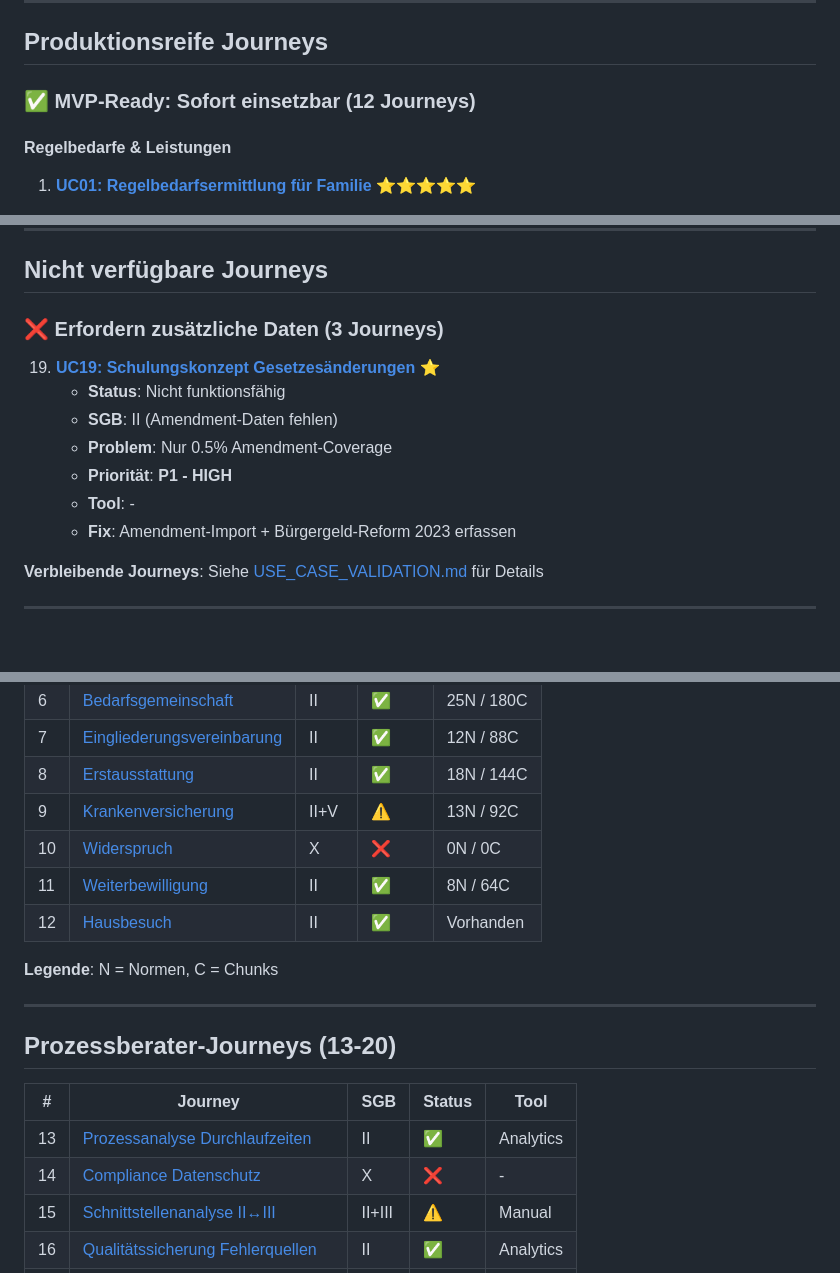
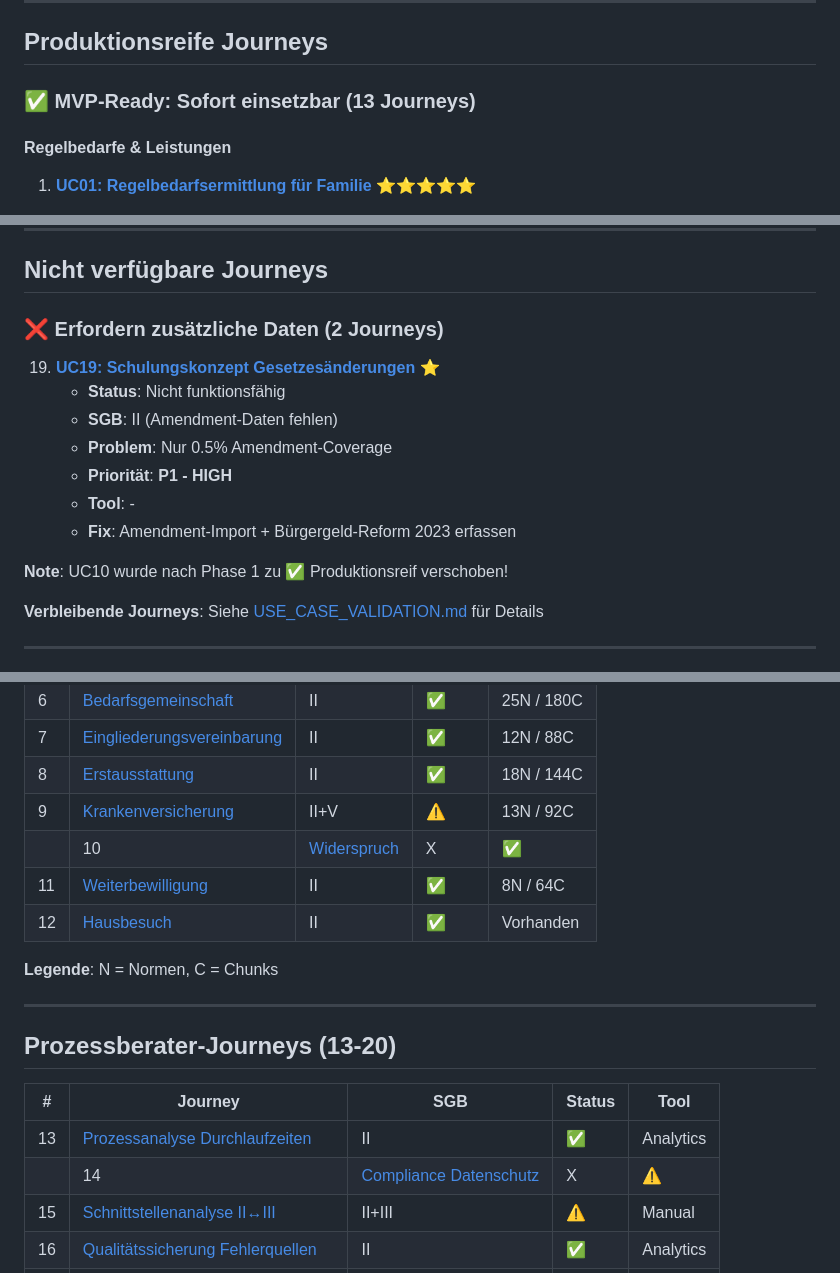
Before and after one commit to ma3u/Sozialrecht_RAG, a Markdown page: docs/INHALTSVERZEICHNIS_USER_JOURNEYS.md, 3 parts joined by grey strips. Rendered like a GitHub page; blank space fills up the shorter version.

```diff
--- a/docs/INHALTSVERZEICHNIS_USER_JOURNEYS.md
+++ b/docs/INHALTSVERZEICHNIS_USER_JOURNEYS.md
@@ -25,7 +25,7 @@
 
 ## Produktionsreife Journeys
 
-### ✅ MVP-Ready: Sofort einsetzbar (12 Journeys)
+### ✅ MVP-Ready: Sofort einsetzbar (13 Journeys)
 
 #### Regelbedarfe & Leistungen
 1. **[UC01: Regelbedarfsermittlung für Familie](#uc01-regelbedarfsermittlung)** ⭐⭐⭐⭐⭐
@@ -160,7 +160,7 @@
 
 ## Nicht verfügbare Journeys
 
-### ❌ Erfordern zusätzliche Daten (3 Journeys)
+### ❌ Erfordern zusätzliche Daten (2 Journeys)
 
 19. **[UC19: Schulungskonzept Gesetzesänderungen](#uc19-schulungskonzept)** ⭐
     - **Status**: Nicht funktionsfähig
@@ -169,6 +169,8 @@
     - **Priorität**: **P1 - HIGH**
     - **Tool**: -
     - **Fix**: Amendment-Import + Bürgergeld-Reform 2023 erfassen
+
+**Note**: UC10 wurde nach Phase 1 zu ✅ Produktionsreif verschoben!
 
 **Verbleibende Journeys**: Siehe [USE_CASE_VALIDATION.md](USE_CASE_VALIDATION.md) für Details
 
@@ -187,7 +189,7 @@
 | 7 | [Eingliederungsvereinbarung](#uc07-eingliederungsvereinbarung) | II | ✅ | 12N / 88C |
 | 8 | [Erstausstattung](#uc08-erstausstattung) | II | ✅ | 18N / 144C |
 | 9 | [Krankenversicherung](#uc09-krankenversicherung) | II+V | ⚠️ | 13N / 92C |
-| 10 | [Widerspruch](#uc10-widerspruch) | X | ❌ | 0N / 0C |
+|| 10 | [Widerspruch](#uc10-widerspruch) | X | ✅ | 4N / 32C |
 | 11 | [Weiterbewilligung](#uc11-weiterbewilligung) | II | ✅ | 8N / 64C |
 | 12 | [Hausbesuch](#uc12-hausbesuch) | II | ✅ | Vorhanden |
 
@@ -200,7 +202,7 @@
 | # | Journey | SGB | Status | Tool |
 |---|---------|-----|--------|------|
 | 13 | [Prozessanalyse Durchlaufzeiten](#uc13-prozessanalyse) | II | ✅ | Analytics |
-| 14 | [Compliance Datenschutz](#uc14-compliance) | X | ❌ | - |
+|| 14 | [Compliance Datenschutz](#uc14-compliance) | X | ⚠️ | Partial |
 | 15 | [Schnittstellenanalyse II↔III](#uc15-schnittstellen) | II+III | ⚠️ | Manual |
 | 16 | [Qualitätssicherung Fehlerquellen](#uc16-qualitätssicherung) | II | ✅ | Analytics |
 | 17 | [Benchmark Ablehnungsgründe](#uc17-benchmark) | II | ✅ | BI |
```
Also changed, not shown: other parts of docs/INHALTSVERZEICHNIS_USER_JOURNEYS.md (+38 -32 lines), cypher/use_cases/UC10_PRODUCTION_READY.md (added, +508 -0 lines).
